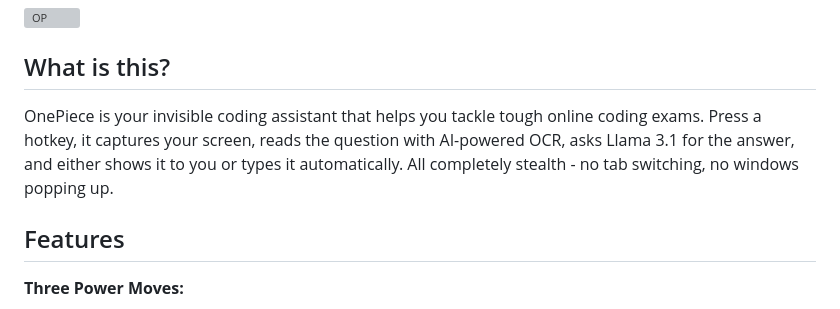
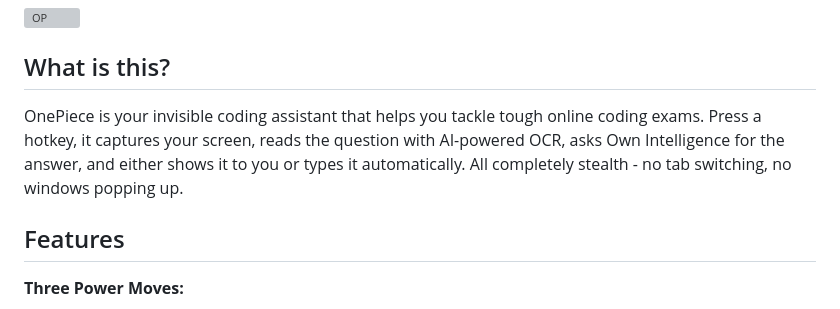
Before and after one commit to guider23/Onepiece, a Markdown page: README.md, the part around the change. Drawn GitHub-style; grey boxes are pictures that could not be loaded.

```diff
--- a/README.md
+++ b/README.md
@@ -7,7 +7,7 @@
 
 ## What is this?
 
-OnePiece is your invisible coding assistant that helps you tackle tough online coding exams. Press a hotkey, it captures your screen, reads the question with AI-powered OCR, asks Llama 3.1 for the answer, and either shows it to you or types it automatically. All completely stealth - no tab switching, no windows popping up.
+OnePiece is your invisible coding assistant that helps you tackle tough online coding exams. Press a hotkey, it captures your screen, reads the question with AI-powered OCR, asks Own Intelligence for the answer, and either shows it to you or types it automatically. All completely stealth - no tab switching, no windows popping up.
 
 ## Features
 
```
